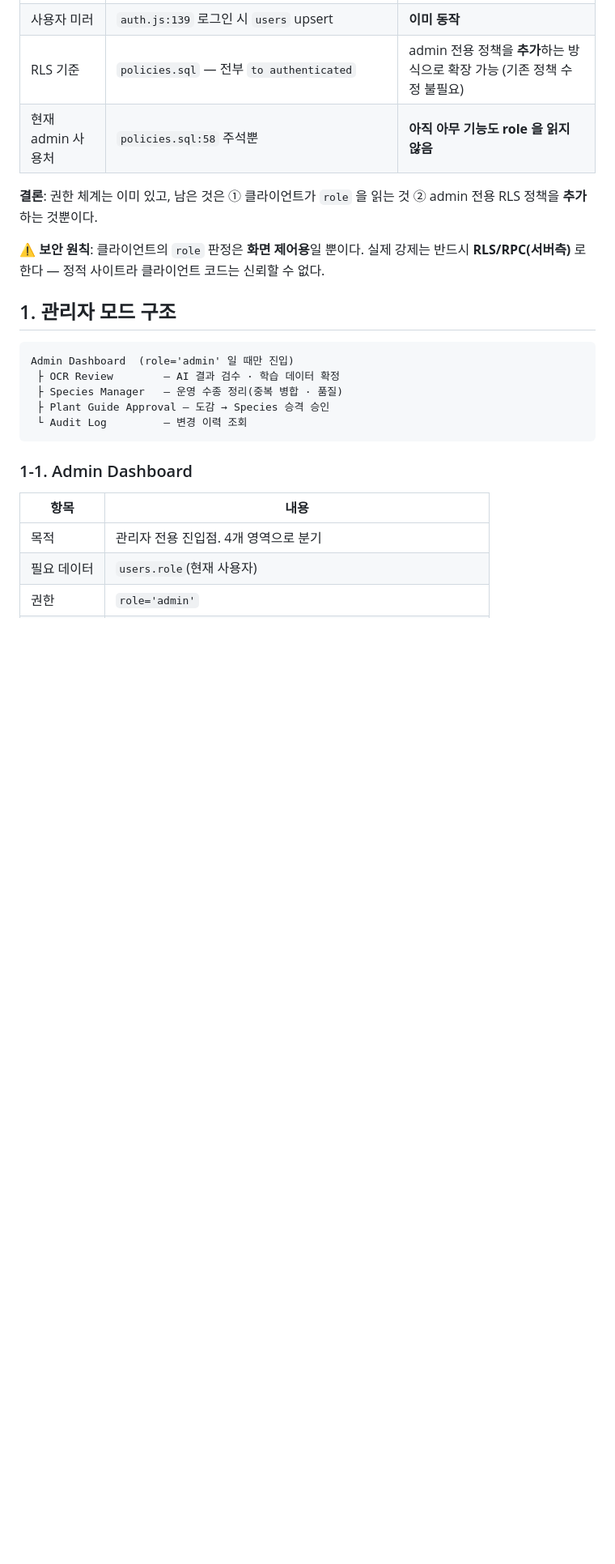
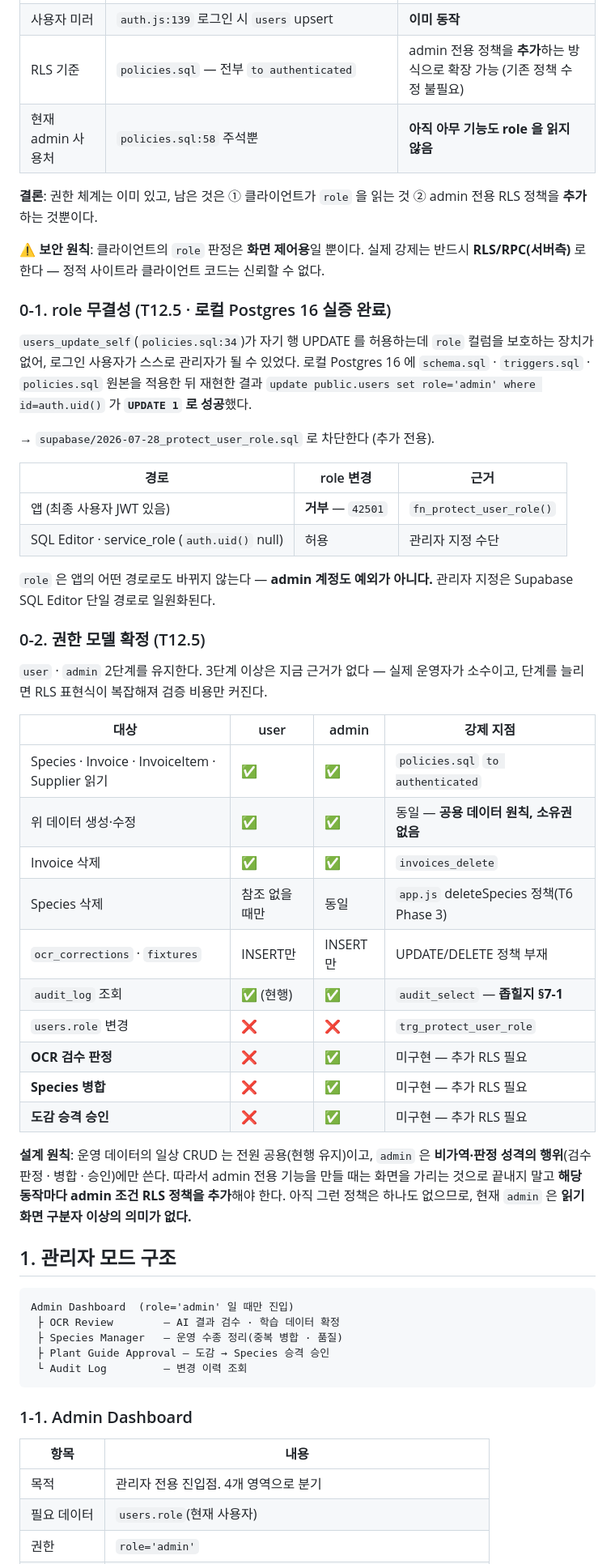
Before and after one commit to ushwa260301-maker/ushwa, a Markdown page: ADMIN.md, the part around one of its changes. Shown at 81% size. GitHub-like rendering; blank space fills up the shorter version.

Commit message:
docs(admin): confirm the user/admin permission model
Record the role-integrity finding and its fix (§0-1) and settle the
permission model (§0-2): two levels, with everyday CRUD on operational data
staying shared across all signed-in users and admin reserved for
irreversible or judgment actions — OCR verdicts, species merges, guide
promotion approval.

Note plainly that none of those actions have an admin-scoped RLS policy yet,
so today admin only distinguishes a read screen. Mark the users table as no
longer an audit blind spot, and close open question 5.

Co-Authored-By: Claude Opus 5 <noreply@anthropic.com>
Claude-Session: https://claude.ai/code/session_01PySk27rvtkcsrjNte2fH8Y

```diff
--- a/ADMIN.md
+++ b/ADMIN.md
@@ -20,6 +20,48 @@
 ⚠️ **보안 원칙**: 클라이언트의 `role` 판정은 **화면 제어용**일 뿐이다.
 실제 강제는 반드시 **RLS/RPC(서버측)** 로 한다 — 정적 사이트라 클라이언트
 코드는 신뢰할 수 없다.
+
+### 0-1. role 무결성 (T12.5 · 로컬 Postgres 16 실증 완료)
+
+`users_update_self`(`policies.sql:34`)가 자기 행 UPDATE 를 허용하는데 `role`
+컬럼을 보호하는 장치가 없어, 로그인 사용자가 스스로 관리자가 될 수 있었다.
+로컬 Postgres 16 에 `schema.sql` · `triggers.sql` · `policies.sql` 원본을
+적용한 뒤 재현한 결과 `update public.users set role='admin' where id=auth.uid()`
+가 **`UPDATE 1` 로 성공**했다.
+
+→ `supabase/2026-07-28_protect_user_role.sql` 로 차단한다 (추가 전용).
+
+| 경로 | role 변경 | 근거 |
+|---|---|---|
+| 앱 (최종 사용자 JWT 있음) | **거부** — `42501` | `fn_protect_user_role()` |
+| SQL Editor · service_role (`auth.uid()` null) | 허용 | 관리자 지정 수단 |
+
+`role` 은 앱의 어떤 경로로도 바뀌지 않는다 — **admin 계정도 예외가 아니다.**
+관리자 지정은 Supabase SQL Editor 단일 경로로 일원화된다.
+
+### 0-2. 권한 모델 확정 (T12.5)
+
+`user` · `admin` 2단계를 유지한다. 3단계 이상은 지금 근거가 없다 — 실제
+운영자가 소수이고, 단계를 늘리면 RLS 표현식이 복잡해져 검증 비용만 커진다.
+
+| 대상 | user | admin | 강제 지점 |
+|---|---|---|---|
+| Species · Invoice · InvoiceItem · Supplier 읽기 | ✅ | ✅ | `policies.sql` `to authenticated` |
+| 위 데이터 생성·수정 | ✅ | ✅ | 동일 — **공용 데이터 원칙, 소유권 없음** |
+| Invoice 삭제 | ✅ | ✅ | `invoices_delete` |
+| Species 삭제 | 참조 없을 때만 | 동일 | `app.js` deleteSpecies 정책(T6 Phase 3) |
+| `ocr_corrections` · `fixtures` | INSERT만 | INSERT만 | UPDATE/DELETE 정책 부재 |
+| `audit_log` 조회 | ✅ (현행) | ✅ | `audit_select` — **좁힐지 §7-1** |
+| `users.role` 변경 | ❌ | ❌ | `trg_protect_user_role` |
+| **OCR 검수 판정** | ❌ | ✅ | 미구현 — 추가 RLS 필요 |
+| **Species 병합** | ❌ | ✅ | 미구현 — 추가 RLS 필요 |
+| **도감 승격 승인** | ❌ | ✅ | 미구현 — 추가 RLS 필요 |
+
+**설계 원칙**: 운영 데이터의 일상 CRUD 는 전원 공용(현행 유지)이고,
+`admin` 은 **비가역·판정 성격의 행위**(검수 판정 · 병합 · 승인)에만 쓴다.
+따라서 admin 전용 기능을 만들 때는 화면을 가리는 것으로 끝내지 말고
+**해당 동작마다 admin 조건 RLS 정책을 추가**해야 한다. 아직 그런 정책은
+하나도 없으므로, 현재 `admin` 은 **읽기 화면 구분자 이상의 의미가 없다.**
 
 ## 1. 관리자 모드 구조
 
```
Also changed, not shown: other parts of ADMIN.md (+5 -5 lines).
